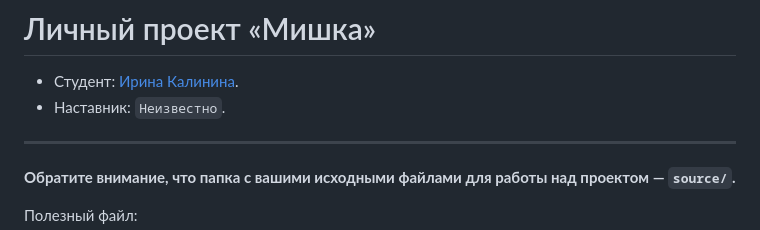
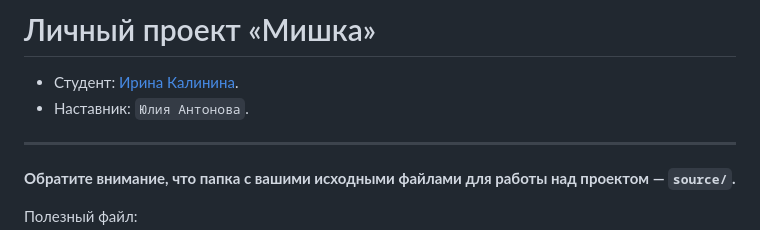
Before and after one commit to htmlacademy-adaptive/2319345-mishka-28, a Markdown page: Readme.md, the part around the change. GitHub-like rendering.

Commit message:
Добавляет наставника

```diff
--- a/Readme.md
+++ b/Readme.md
@@ -1,7 +1,7 @@
 # Личный проект «Мишка»
 
 * Студент: [Ирина Калинина](https://up.htmlacademy.ru/adaptive/28/user/2319345).
-* Наставник: `Неизвестно`.
+* Наставник: `Юлия Антонова`.
 
 ---
 
```
